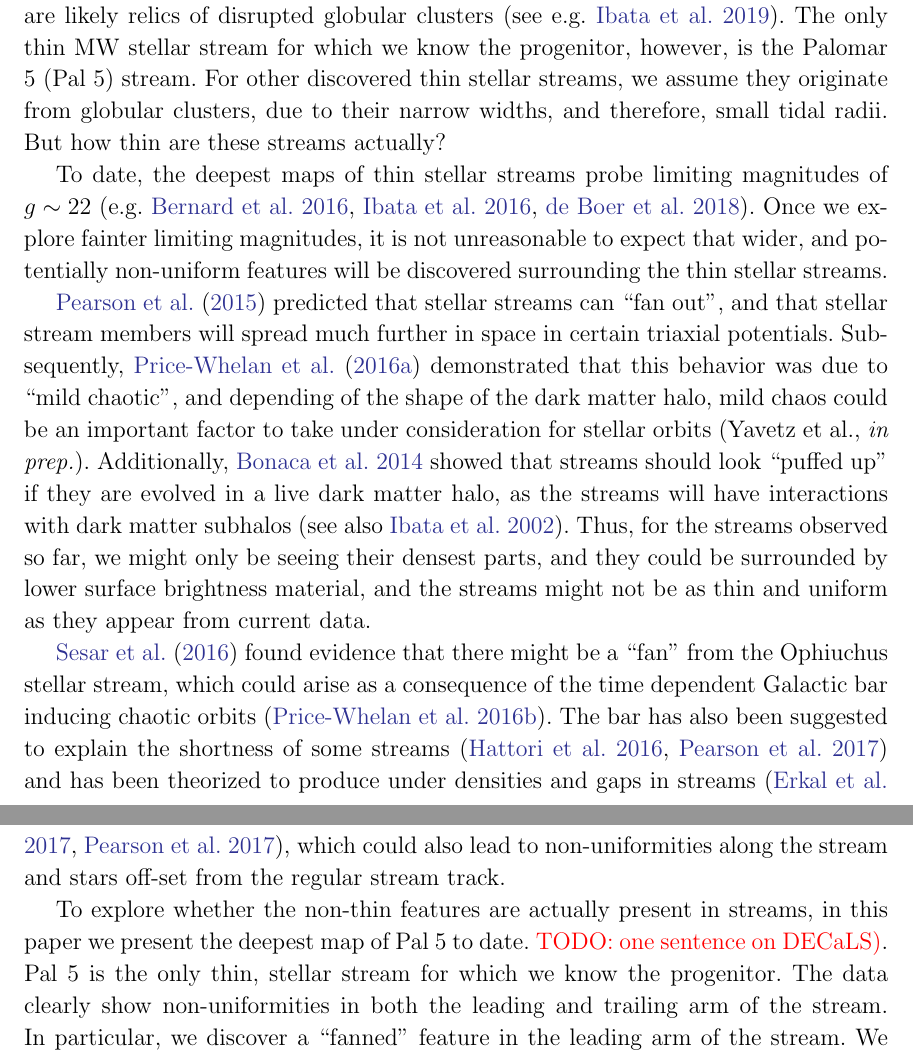
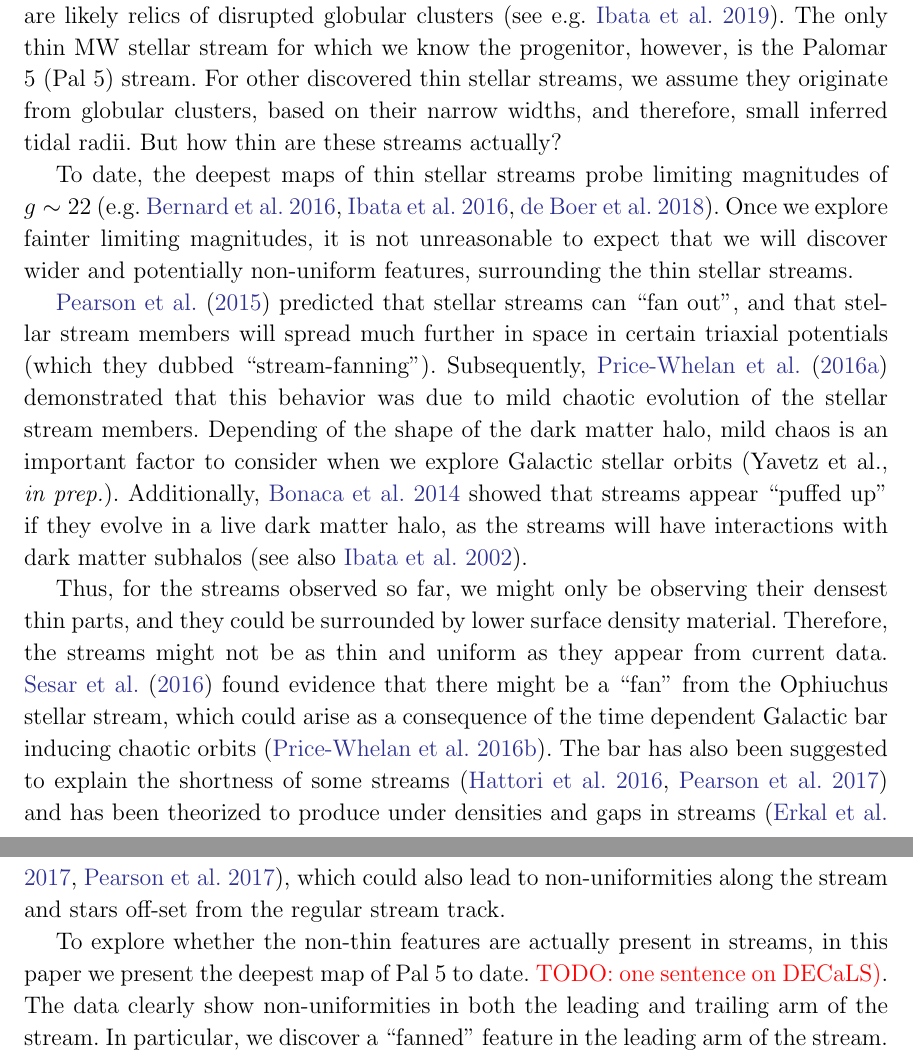
Before and after one commit to adrn/Pal5sBiggestFan, a LaTeX paper (paper/pal5fan.tex): two parts of pages 1 and 2 of 12, joined at a grey line, cut so that both start at the same text. Compiled offline with pdfLaTeX.

Commit message:
edits to intro

```diff
--- a/paper/pal5fan.tex
+++ b/paper/pal5fan.tex
@@ -66,13 +66,13 @@
 
 \section{Introduction}
 \label{sec:intro}
-We now know of $\sim$xx thin stellar streams in the Milky Way (MW), most of which are likely relics of disrupted globular clusters (see e.g. \citealt{Ibata:2019}). The only thin MW stellar stream for which we know the progenitor, however, is the Palomar 5 (Pal 5) stream. For other discovered thin stellar streams, we assume they originate from globular clusters, due to their narrow widths, and therefore, small tidal radii. But how thin are these streams actually?
+We now know of $\sim$xx thin stellar streams in the Milky Way (MW), most of which are likely relics of disrupted globular clusters (see e.g. \citealt{Ibata:2019}). The only thin MW stellar stream for which we know the progenitor, however, is the Palomar 5 (Pal 5) stream. For other discovered thin stellar streams, we assume they originate from globular clusters, based on their narrow widths, and therefore, small inferred tidal radii. But how thin are these streams actually?
 
-To date, the deepest maps of thin stellar streams probe limiting magnitudes of $g \sim 22$ (e.g. \citealt{Bernard:2016}, \citealt{Ibata:2016}, \citealt{deBoer:2018}). Once we explore fainter limiting magnitudes, it is not unreasonable to expect that wider, and potentially non-uniform features will be discovered surrounding the thin stellar streams.
+To date, the deepest maps of thin stellar streams probe limiting magnitudes of $g \sim 22$ (e.g. \citealt{Bernard:2016}, \citealt{Ibata:2016}, \citealt{deBoer:2018}). Once we explore fainter limiting magnitudes, it is not unreasonable to expect that we will discover wider and potentially non-uniform features, surrounding the thin stellar streams.
 
-\citet{Pearson:2015} predicted that stellar streams  can ``fan out", and that stellar stream members will spread much further in space in certain triaxial potentials. Subsequently, \citet{Price-Whelan:2016} demonstrated that this behavior was due to ``mild chaotic", and depending of the shape of the dark matter halo, mild chaos could be an important factor to take under consideration for stellar orbits (Yavetz et al., {\it in prep.}). Additionally, \citealt{Bonaca:2014} showed that streams should  look ``puffed up" if they are evolved in a live dark matter halo, as the streams will have interactions with dark matter subhalos  (see also \citealt{Ibata:2002}). Thus, for the streams observed so far, we might only be seeing their densest parts, and they could be surrounded by lower surface brightness material, and the streams might not be as thin and uniform as they appear from current data.
+\citet{Pearson:2015} predicted that stellar streams  can ``fan out", and that stellar stream members will spread much further in space in certain triaxial potentials (which they dubbed ``stream-fanning"). Subsequently, \citet{Price-Whelan:2016} demonstrated that this behavior was due to mild chaotic evolution of the stellar stream members. Depending of the shape of the dark matter halo, mild chaos is an important factor to consider when we explore Galactic stellar orbits (Yavetz et al., {\it in prep.}). Additionally, \citealt{Bonaca:2014} showed that streams  appear ``puffed up" if they evolve in a live dark matter halo, as the streams will have interactions with dark matter subhalos  (see also \citealt{Ibata:2002}).
 
-\citet{Sesar:2016} found evidence that there might be a ``fan" from the Ophiuchus stellar stream, which could arise as a consequence of the time dependent Galactic bar inducing chaotic orbits (\citealt{Price-Whelan:2016b}). The bar has also been suggested to explain the shortness of some streams (\citealt{Hattori:2016}, \citealt{Pearson:2017}) and has been theorized to produce under densities and gaps in streams (\citealt{Erkal:2017}, \citealt{Pearson:2017}), which could also lead to non-uniformities along the stream and stars off-set from the regular stream track.
+Thus, for the streams observed so far, we might only be observing their densest thin parts, and they could be surrounded by lower surface density material. Therefore, the streams might not be as thin and uniform as they appear from current data. \citet{Sesar:2016} found evidence that there might be a ``fan" from the Ophiuchus stellar stream, which could arise as a consequence of the time dependent Galactic bar inducing chaotic orbits (\citealt{Price-Whelan:2016b}). The bar has also been suggested to explain the shortness of some streams (\citealt{Hattori:2016}, \citealt{Pearson:2017}) and has been theorized to produce under densities and gaps in streams (\citealt{Erkal:2017}, \citealt{Pearson:2017}), which could also lead to non-uniformities along the stream and stars off-set from the regular stream track.
 
 
 %\todo{1. Opening sentences on streams}.
@@ -86,7 +86,7 @@ To date, the deepest maps of thin stellar streams probe limiting magnitudes of $
 %\end{itemize}
 
 %wrapping up intro:
-To explore whether the non-thin features are actually present in streams, in this paper we present the deepest map of Pal 5 to date. \todo{one sentence on DECaLS)}. Pal 5 is the only thin, stellar stream for which we know the progenitor. The data clearly show non-uniformities in both the leading and trailing arm of the stream. In particular, we discover a ``fanned" feature in the leading arm of the stream. We compare the data to a suite of simulated Pal 5 mock-streams using a detailed gaussian mixture density model, and we explore mechanisms that could lead to the formation of the observed features.
+To explore whether the non-thin features are actually present in streams, in this paper we present the deepest map of Pal 5 to date. \todo{one sentence on DECaLS)}. The data clearly show non-uniformities in both the leading and trailing arm of the stream. In particular, we discover a ``fanned" feature in the leading arm of the stream. We compare the data to a suite of simulated Pal 5 mock-streams using a detailed gaussian mixture density model, and we explore mechanisms that could lead to the formation of the observed features.
 
 The paper is structured as follows: in Section \ref{sec:data}, we present new DECaLS Pal 5 data. In Section \ref{sec:sim} we describe our simulation setups and the results of simulating Pal 5's evolution in both barred and static potentials. We describe our Gaussian mixture model we use to fit the density and width of Pal 5 in Section \ref{sec:density}. We discuss the implications of our results and address outstanding questions about Pal 5's morphology in Section \ref{sec:discussion}, and we conclude in Section \ref{sec:conclusion}.
 
```
